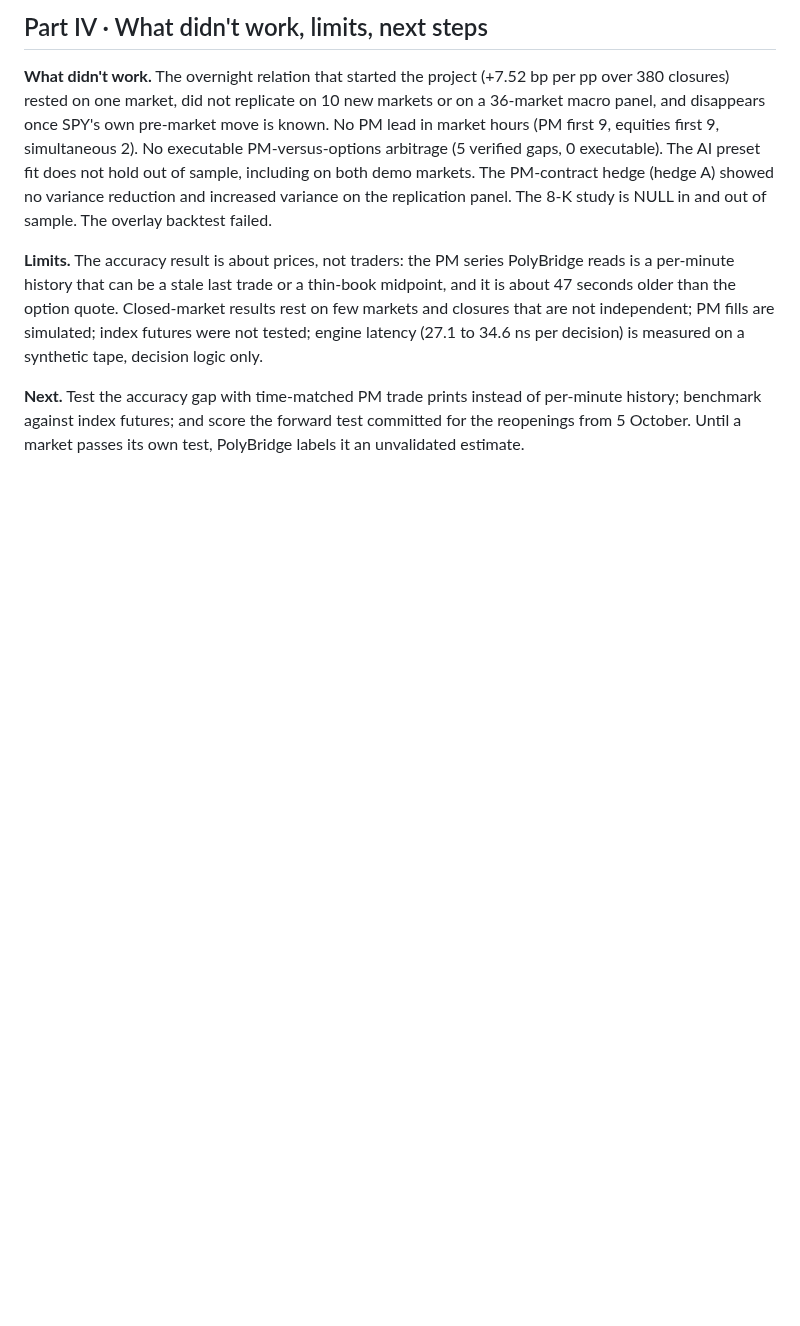
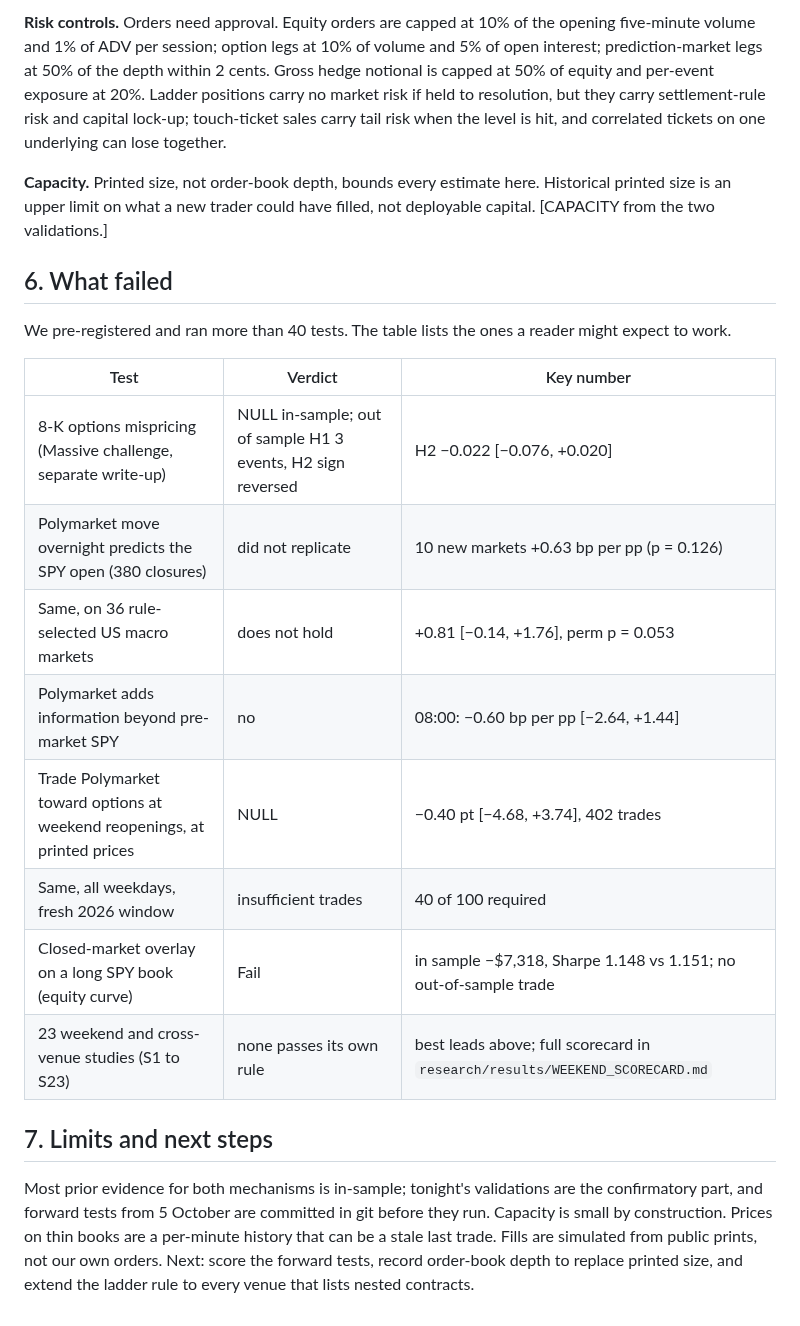
Before and after one commit to theomachado05/polybridge, a Markdown page: note/NOTE.md, the part around one of its changes. GitHub-like rendering; blank space fills up the shorter version.

```diff
--- a/note/NOTE.md
+++ b/note/NOTE.md
@@ -85,8 +49,23 @@ Verdict: **Fail.** In sample the overlay traded on 37 days, almost all driven by
 
-## Part IV · What didn't work, limits, next steps
+**Risk controls.** Orders need approval. Equity orders are capped at 10% of the opening five-minute volume and 1% of ADV per session; option legs at 10% of volume and 5% of open interest; prediction-market legs at 50% of the depth within 2 cents. Gross hedge notional is capped at 50% of equity and per-event exposure at 20%. Ladder positions carry no market risk if held to resolution, but they carry settlement-rule risk and capital lock-up; touch-ticket sales carry tail risk when the level is hit, and correlated tickets on one underlying can lose together.
 
-**What didn't work.** The overnight relation that started the project (+7.52 bp per pp over 380 closures) rested on one market, did not replicate on 10 new markets or on a 36-market macro panel, and disappears once SPY's own pre-market move is known. No PM lead in market hours (PM first 9, equities first 9, simultaneous 2). No executable PM-versus-options arbitrage (5 verified gaps, 0 executable). The AI preset fit does not hold out of sample, including on both demo markets. The PM-contract hedge (hedge A) showed no variance reduction and increased variance on the replication panel. The 8-K study is NULL in and out of sample. The overlay backtest failed.
+**Capacity.** Printed size, not order-book depth, bounds every estimate here. Historical printed size is an upper limit on what a new trader could have filled, not deployable capital. [CAPACITY from the two validations.]
 
-**Limits.** The accuracy result is about prices, not traders: the PM series PolyBridge reads is a per-minute history that can be a stale last trade or a thin-book midpoint, and it is about 47 seconds older than the option quote. Closed-market results rest on few markets and closures that are not independent; PM fills are simulated; index futures were not tested; engine latency (27.1 to 34.6 ns per decision) is measured on a synthetic tape, decision logic only.
+## 6. What failed
 
-**Next.** Test the accuracy gap with time-matched PM trade prints instead of per-minute history; benchmark against index futures; and score the forward test committed for the reopenings from 5 October. Until a market passes its own test, PolyBridge labels it an unvalidated estimate.
+We pre-registered and ran more than 40 tests. The table lists the ones a reader might expect to work.
+
+| Test | Verdict | Key number |
+|---|---|---|
+| 8-K options mispricing (Massive challenge, separate write-up) | NULL in-sample; out of sample H1 3 events, H2 sign reversed | H2 −0.022 [−0.076, +0.020] |
+| Polymarket move overnight predicts the SPY open (380 closures) | did not replicate | 10 new markets +0.63 bp per pp (p = 0.126) |
+| Same, on 36 rule-selected US macro markets | does not hold | +0.81 [−0.14, +1.76], perm p = 0.053 |
+| Polymarket adds information beyond pre-market SPY | no | 08:00: −0.60 bp per pp [−2.64, +1.44] |
+| Trade Polymarket toward options at weekend reopenings, at printed prices | NULL | −0.40 pt [−4.68, +3.74], 402 trades |
+| Same, all weekdays, fresh 2026 window | insufficient trades | 40 of 100 required |
+| Closed-market overlay on a long SPY book (equity curve) | Fail | in sample −$7,318, Sharpe 1.148 vs 1.151; no out-of-sample trade |
+| 23 weekend and cross-venue studies (S1 to S23) | none passes its own rule | best leads above; full scorecard in `research/results/WEEKEND_SCORECARD.md` |
+
+## 7. Limits and next steps
+
+Most prior evidence for both mechanisms is in-sample; tonight's validations are the confirmatory part, and forward tests from 5 October are committed in git before they run. Capacity is small by construction. Prices on thin books are a per-minute history that can be a stale last trade. Fills are simulated from public prints, not our own orders. Next: score the forward tests, record order-book depth to replace printed size, and extend the ladder rule to every venue that lists nested contracts.
```
Also changed, not shown: other parts of note/NOTE.md (+22 -58 lines), note/RECONCILE.md (deleted, +0 -96 lines).
